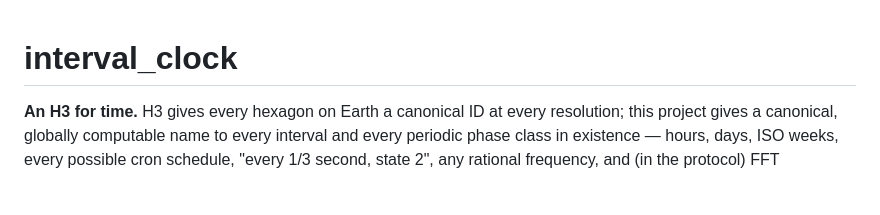
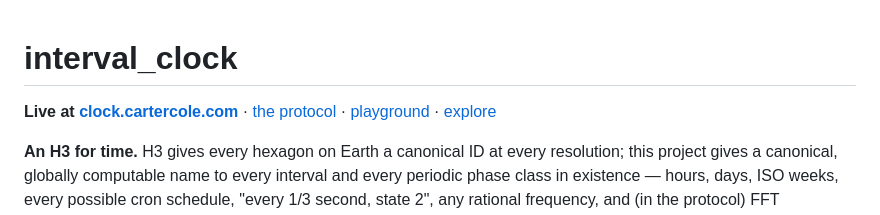
Before and after one commit to CarterCole/intervalclock, a Markdown page: README.md, the part around the change. GitHub-like rendering; blank space fills up the shorter version.

Commit message:
Link the live site from the README
Co-Authored-By: Claude Fable 5 <noreply@anthropic.com>

```diff
--- a/README.md
+++ b/README.md
@@ -1,4 +1,8 @@
 # interval_clock
+
+**Live at [clock.cartercole.com](https://clock.cartercole.com)** · [the
+protocol](protocol/PROTOCOL.md) · [playground](https://clock.cartercole.com/playground.html)
+· [explore](https://clock.cartercole.com/explore.html)
 
 **An H3 for time.** H3 gives every hexagon on Earth a canonical ID at every
 resolution; this project gives a canonical, globally computable name to every
```
